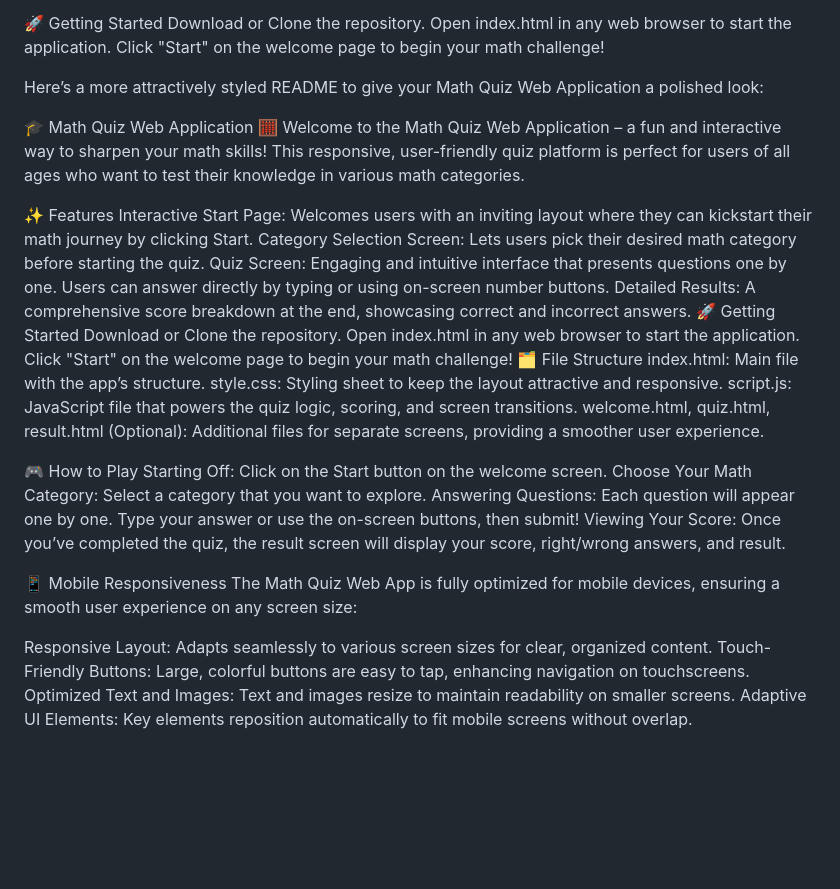
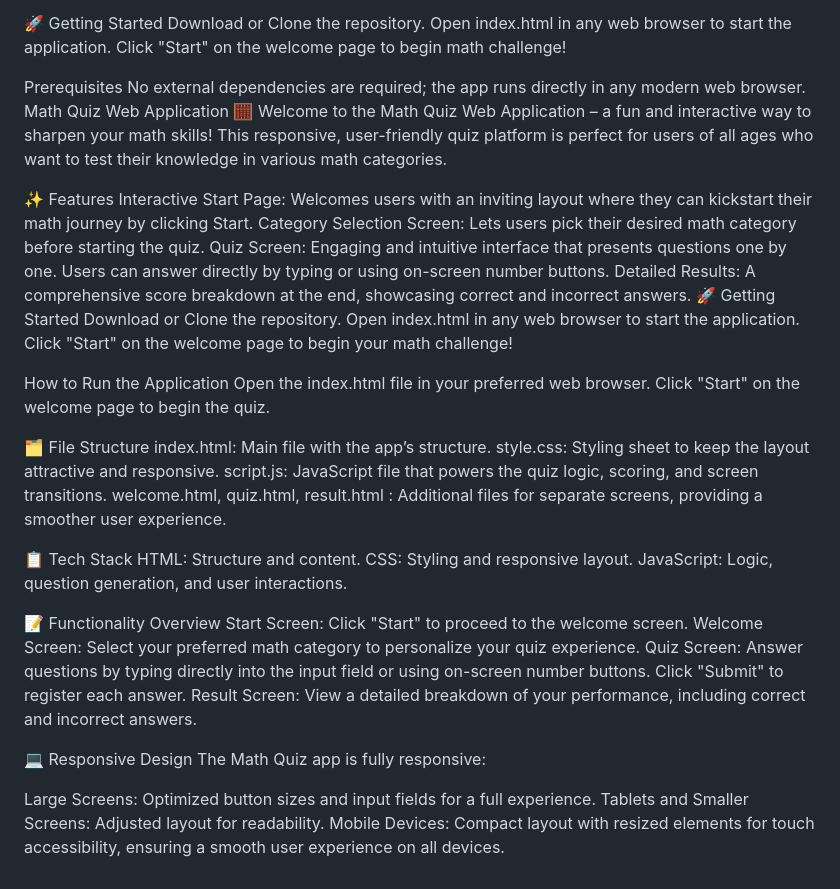
Before and after one commit to NehaRawal12/NehaRawal12-math_quize, a Markdown page: README..md, the part around the change. Drawn GitHub-style; blank space fills up the shorter version.

```diff
--- a/README..md
+++ b/README..md
@@ -10,12 +10,11 @@ Detailed Results: A comprehensive score breakdown at the end, showcasing correct
 🚀 Getting Started
 Download or Clone the repository.
 Open index.html in any web browser to start the application.
-Click "Start" on the welcome page to begin your math challenge!
+Click "Start" on the welcome page to begin  math challenge!
 
-
-Here’s a more attractively styled README to give your Math Quiz Web Application a polished look:
-
-🎓 Math Quiz Web Application 🧮
+Prerequisites
+No external dependencies are required; the app runs directly in any modern web browser.
+Math Quiz Web Application 🧮
 Welcome to the Math Quiz Web Application – a fun and interactive way to sharpen your math skills! This responsive, user-friendly quiz platform is perfect for users of all ages who want to test their knowledge in various math categories.
 
 ✨ Features
@@ -27,22 +26,32 @@ Detailed Results: A comprehensive score breakdown at the end, showcasing correct
 Download or Clone the repository.
 Open index.html in any web browser to start the application.
 Click "Start" on the welcome page to begin your math challenge!
+
+How to Run the Application
+Open the index.html file in your preferred web browser.
+Click "Start" on the welcome page to begin the quiz.
+
 🗂 File Structure
 index.html: Main file with the app’s structure.
 style.css: Styling sheet to keep the layout attractive and responsive.
 script.js: JavaScript file that powers the quiz logic, scoring, and screen transitions.
-welcome.html, quiz.html, result.html (Optional): Additional files for separate screens, providing a smoother user experience.
+welcome.html, quiz.html, result.html : Additional files for separate screens, providing a smoother user experience.
 
-🎮 How to Play
-Starting Off: Click on the Start button on the welcome screen.
-Choose Your Math Category: Select a category that you want to explore.
-Answering Questions: Each question will appear one by one. Type your answer or use the on-screen buttons, then submit!
-Viewing Your Score: Once you’ve completed the quiz, the result screen will display your score, right/wrong answers, and result.
 
-📱 Mobile Responsiveness
-The Math Quiz Web App is fully optimized for mobile devices, ensuring a smooth user experience on any screen size:
+📋 Tech Stack
+HTML: Structure and content.
+CSS: Styling and responsive layout.
+JavaScript: Logic, question generation, and user interactions.
 
-Responsive Layout: Adapts seamlessly to various screen sizes for clear, organized content.
-Touch-Friendly Buttons: Large, colorful buttons are easy to tap, enhancing navigation on touchscreens.
-Optimized Text and Images: Text and images resize to maintain readability on smaller screens.
-Adaptive UI Elements: Key elements reposition automatically to fit mobile screens without overlap.
+📝 Functionality Overview
+Start Screen: Click "Start" to proceed to the welcome screen.
+Welcome Screen: Select your preferred math category to personalize your quiz experience.
+Quiz Screen: Answer questions by typing directly into the input field or using on-screen number buttons. Click "Submit" to register each answer.
+Result Screen: View a detailed breakdown of your performance, including correct and incorrect answers.
+
+💻 Responsive Design
+The Math Quiz app is fully responsive:
+
+Large Screens: Optimized button sizes and input fields for a full experience.
+Tablets and Smaller Screens: Adjusted layout for readability.
+Mobile Devices: Compact layout with resized elements for touch accessibility, ensuring a smooth user experience on all devices.
```
